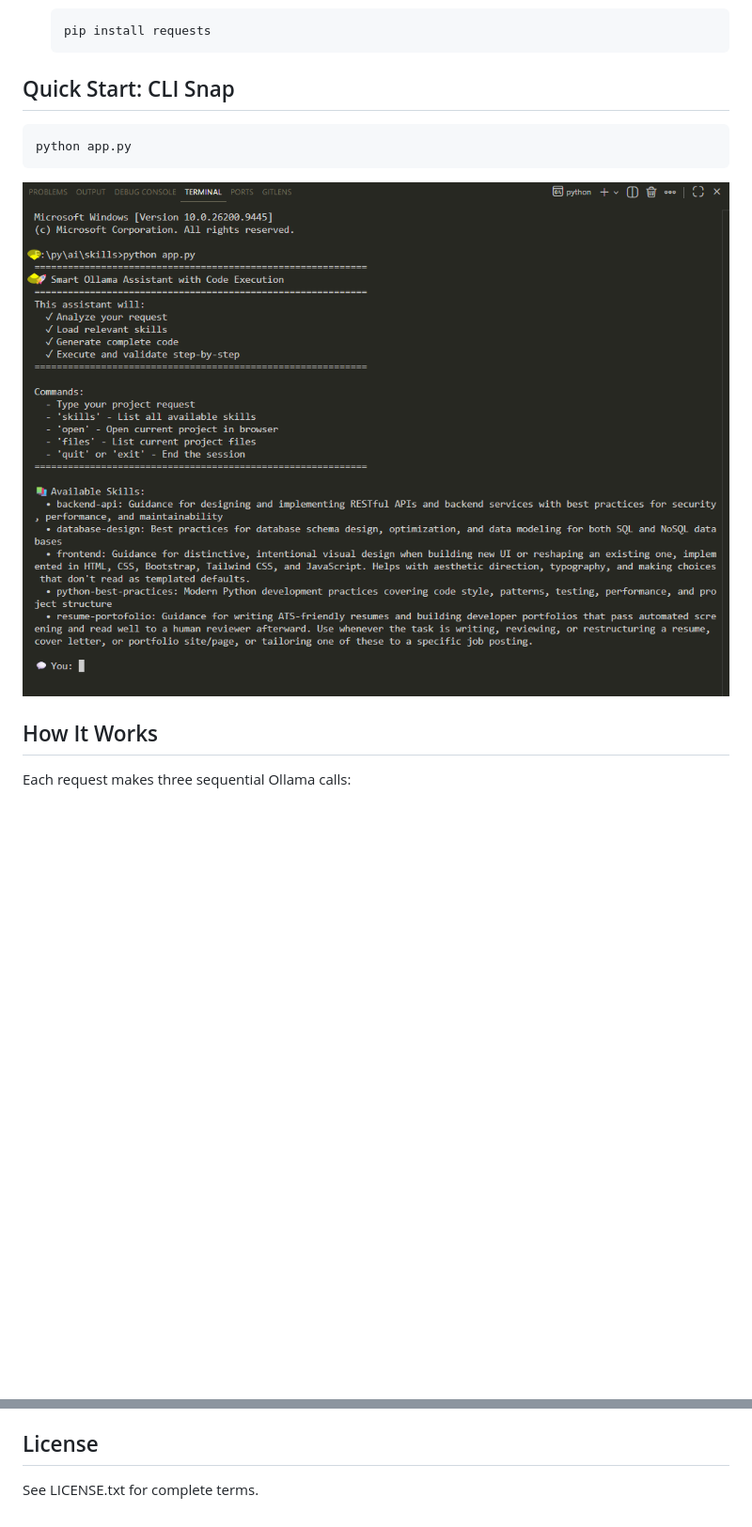
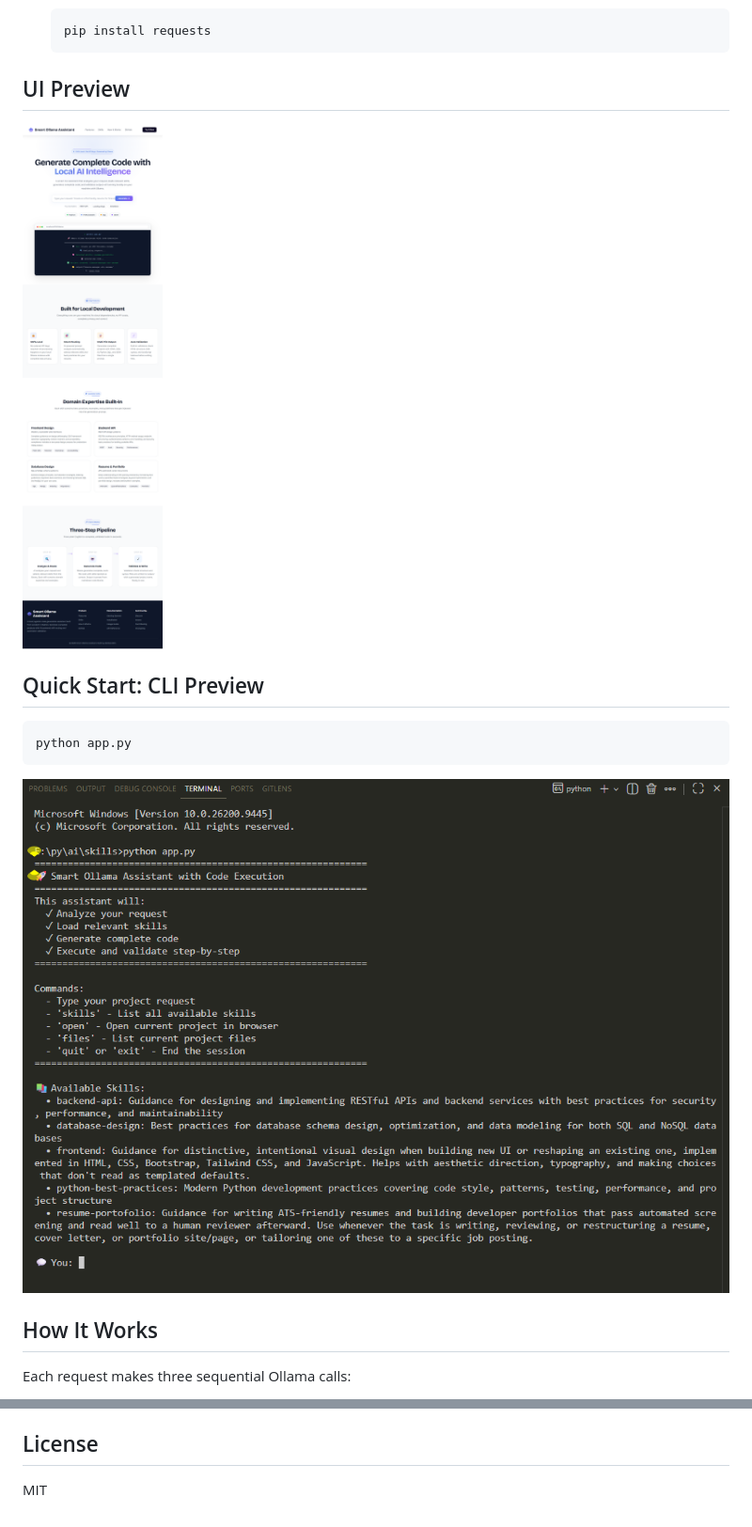
Before and after one commit to AdxStackDev/ollama-skills, a Markdown page: README.md, 2 parts joined by grey strips. Shown: that part at 94% size. Rendered like a GitHub page; pictures changed too: images/ui.png (added); blank space fills up the shorter version.

Commit message:
docs: Updated README and reorganize project structure

````diff
--- a/README.md
+++ b/README.md
@@ -25,13 +25,17 @@ An intelligent local code-generation assistant that analyzes your prompt, loads
    pip install requests
    ```
 
-## Quick Start: CLI Snap
+## UI Preview
+
+![UI landing page](images/ui.png)
+
+## Quick Start: CLI Preview
 
 ```bash
 python app.py
 ```
 
-![CLI on startup](cli.png)
+![CLI on startup](images/cli.png)
 
 ## How It Works
 
@@ -250,5 +254,4 @@ Build a Python CLI tool for batch file renaming
 - Ollama with `qwen2.5-coder:7b`
 
 ## License
-
-See LICENSE.txt for complete terms.
+MIT
````
Also changed, not shown: images/cli.png (renamed from cli.png), 2 other files.
